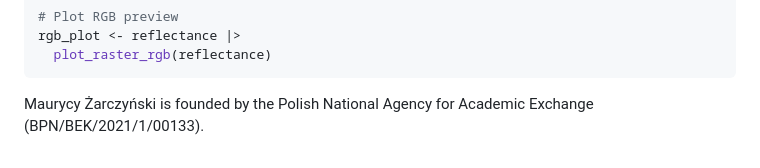
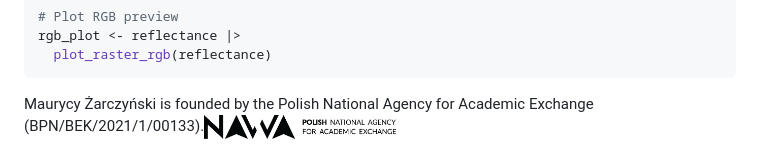
Before and after one commit to mzarowka/HSItools, a Markdown page: README.md, the part around the change. Drawn GitHub-style; pictures changed too: man/figures/nawa_logo.png (added).

Commit message:
add nawa logo

````diff
--- a/README.md
+++ b/README.md
@@ -50,4 +50,5 @@ rgb_plot <- reflectance |>
 ```
 
 Maurycy Żarczyński is founded by the Polish National Agency for Academic
-Exchange (BPN/BEK/2021/1/00133).
+Exchange
+(BPN/BEK/2021/1/00133).<img src="man/figures/nawa_logo.png" width="192" alt="NAWA logo" />
````
Also changed, not shown: 1 other file.
